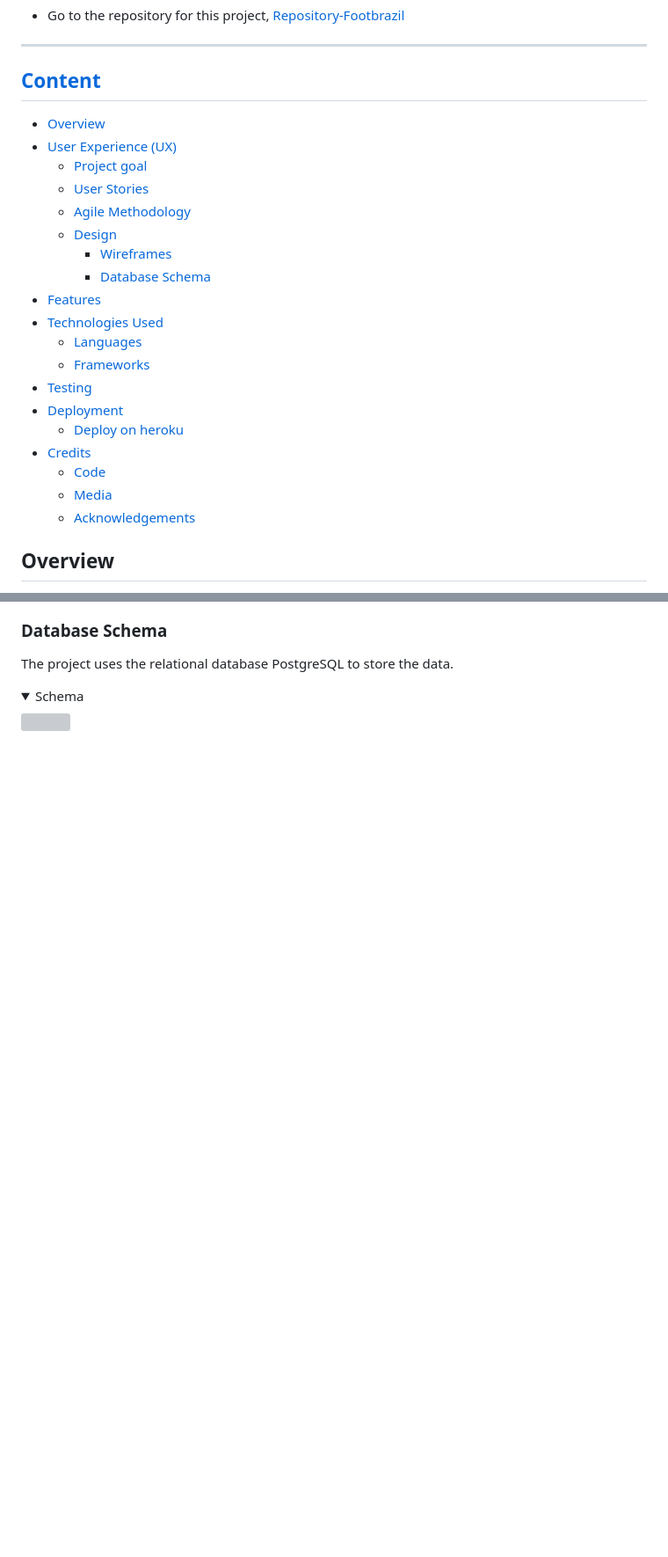
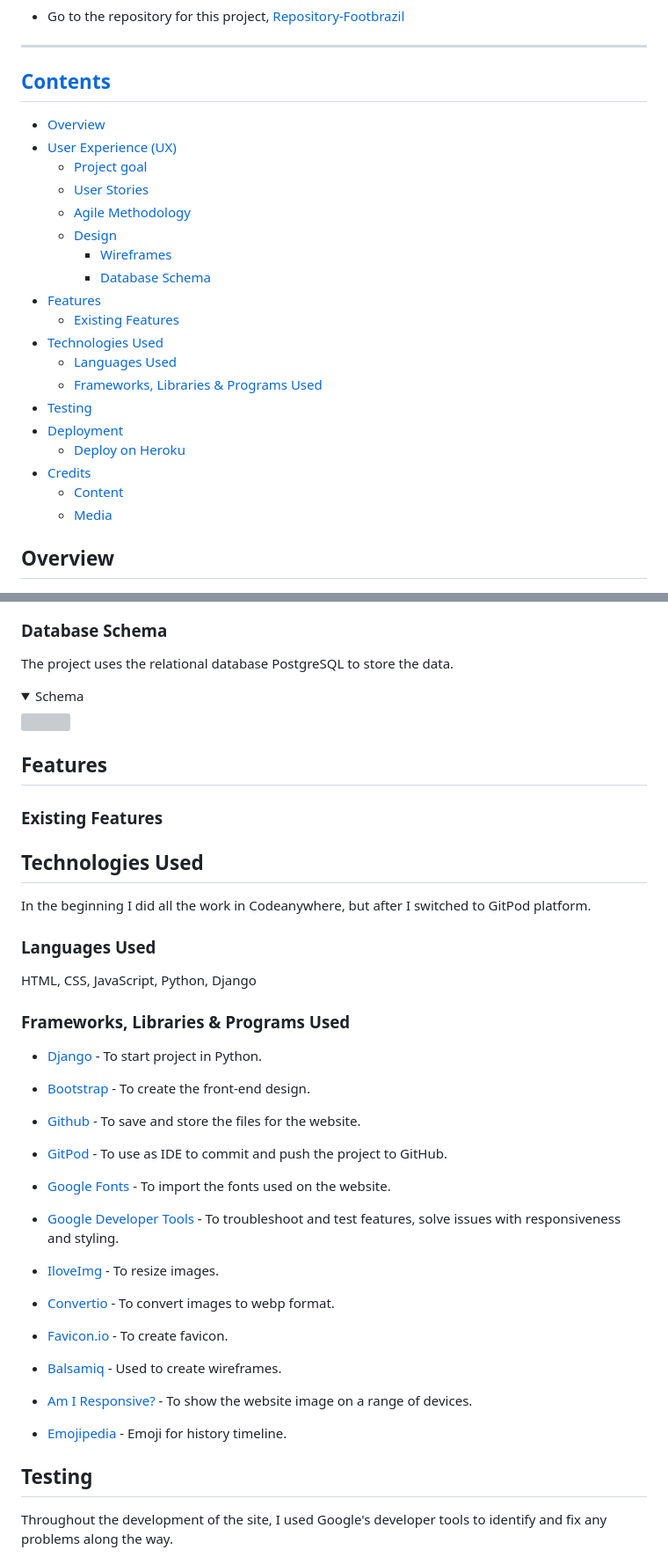
Before and after one commit to Askeran17/footbrazil, a Markdown page: README.md, 2 parts joined by grey strips. Shown: that part at 88% size. Rendered like a GitHub page; folded sections open; blank space fills up the shorter version; grey boxes are pictures that could not be loaded.

Commit message:
add text and rubrics in readme

```diff
--- a/README.md
+++ b/README.md
@@ -12,7 +12,7 @@
 
 ---
 
-## [Content](#content)
+## [Contents](#contents)
 
 - [Overview](#overview)
 - [User Experience (UX)](#user-experience-ux)
@@ -23,16 +23,16 @@
     - [Wireframes](#wireframes)
     - [Database Schema](#database-schema)
 - [Features](#features)
+    - [Existing Features](#existing-features)
 - [Technologies Used](#technologies-used)
-  - [Languages](#languages)
-  - [Frameworks](#frameworks)
+  - [Languages Used](#languages-used)
+  - [Frameworks, Libraries & Programs Used](#frameworks)
 - [Testing](#testing)
 - [Deployment](#deployment)
-  - [Deploy on heroku](#deploy-on-heroku)
+  - [Deploy on Heroku](#deploy-on-heroku)
 - [Credits](#credits)
-  - [Code](#code)
+  - [Content](#content)
   - [Media](#media)
-  - [Acknowledgements](#acknowledgements)
 
 ## Overview
 
@@ -96,3 +98,46 @@ The project uses the relational database PostgreSQL to store the data.
 <summary>Schema</summary>
 <img src="#" ><br>
 </details>
+
+## Features
+
+### Existing Features
+
+## Technologies Used
+
+In the beginning I did all the work in Codeanywhere, but after I switched to GitPod platform.
+
+### Languages Used
+
+HTML, CSS, JavaScript, Python, Django
+
+### Frameworks, Libraries & Programs Used
+
+* [Django](https://pypi.org/project/Django/4.2.11/) - To start project in Python.
+
+* [Bootstrap](https://getbootstrap.com/) - To create the front-end design.
+
+* [Github](https://github.com/) - To save and store the files for the website.
+
+* [GitPod](https://gitpod.io/) - To use as IDE to commit and push the project to GitHub.
+
+* [Google Fonts](https://fonts.google.com/) - To import the fonts used on the website.
+
+* [Google Developer Tools](https://developers.google.com/web/tools) - To troubleshoot and test features, solve issues with responsiveness and styling.
+
+* [IloveImg](https://www.iloveimg.com/) - To resize images.
+
+* [Convertio](https://convertio.co/) - To convert images to webp format.
+
+* [Favicon.io](https://favicon.io/) - To create favicon.
+
+* [Balsamiq](https://balsamiq.com/) - Used to create wireframes.
+
+* [Am I Responsive?](http://ami.responsivedesign.is/) - To show the website image on a range of devices.
+
+* [Emojipedia](https://emojipedia.org/) - Emoji for history timeline.
+
+## Testing
+
+Throughout the development of the site, I used Google's developer tools to identify and fix any problems along the way.
+
```
Also changed, not shown: other parts of README.md (+44 -2 lines).
